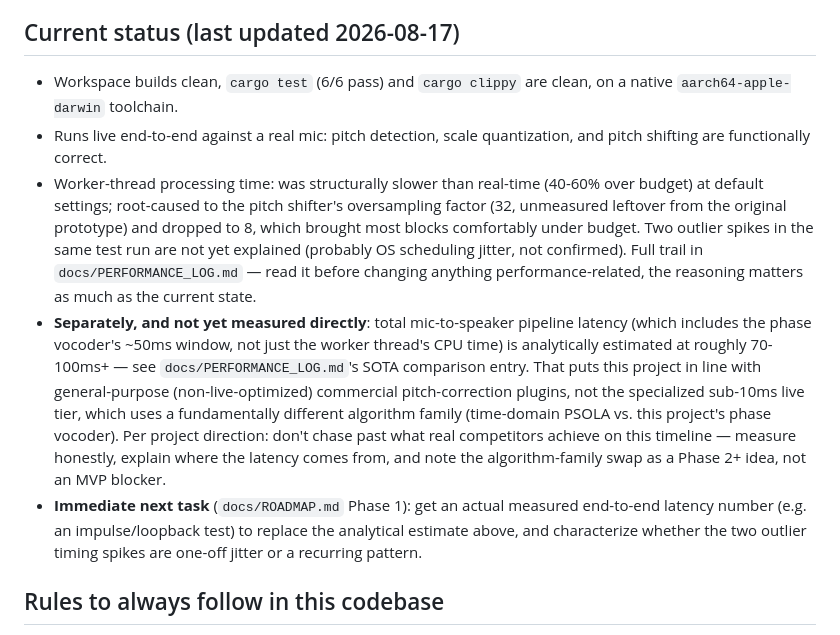
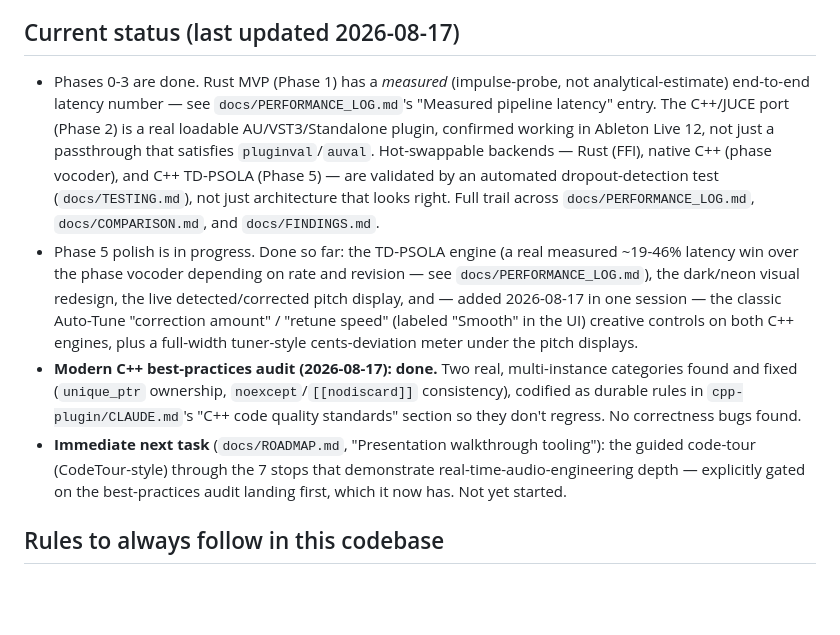
Before and after one commit to mcfredrick/pitchzazz, a Markdown page: CLAUDE.md, the part around the change. GitHub-like rendering; blank space fills up the shorter version.

Commit message:
Refresh root CLAUDE.md's status section to reflect merged Phase 5 work
The status section still described the pre-Phase-2 Rust MVP picture
(analytical latency estimate, cargo test as the only verification) even
though Phases 0-3 and most of Phase 5 have since landed. Updated to
reflect the actual current state: measured (not estimated) latency, the
C++ port validated in a real DAW, hot-swap backed by an automated test,
and tonight's three additions (creative controls, tuner meter, C++
best-practices audit) — and repointed "immediate next task" at the
guided code-tour, which the audit was an explicit prerequisite for.

```diff
--- a/CLAUDE.md
+++ b/CLAUDE.md
@@ -15,33 +15,34 @@ Weigh new work against that section before adding it to a phase.
 
 ## Current status (last updated 2026-08-17)
 
-- Workspace builds clean, `cargo test` (6/6 pass) and `cargo clippy` are
-  clean, on a native `aarch64-apple-darwin` toolchain.
-- Runs live end-to-end against a real mic: pitch detection, scale
-  quantization, and pitch shifting are functionally correct.
-- Worker-thread processing time: was structurally slower than real-time
-  (40-60% over budget) at default settings; root-caused to the pitch
-  shifter's oversampling factor (32, unmeasured leftover from the original
-  prototype) and dropped to 8, which brought most blocks comfortably under
-  budget. Two outlier spikes in the same test run are not yet explained
-  (probably OS scheduling jitter, not confirmed). Full trail in
-  `docs/PERFORMANCE_LOG.md` — read it before changing anything
-  performance-related, the reasoning matters as much as the current state.
-- **Separately, and not yet measured directly**: total mic-to-speaker
-  pipeline latency (which includes the phase vocoder's ~50ms window, not
-  just the worker thread's CPU time) is analytically estimated at roughly
-  70-100ms+ — see `docs/PERFORMANCE_LOG.md`'s SOTA comparison entry. That
-  puts this project in line with general-purpose (non-live-optimized)
-  commercial pitch-correction plugins, not the specialized sub-10ms live
-  tier, which uses a fundamentally different algorithm family
-  (time-domain PSOLA vs. this project's phase vocoder). Per project
-  direction: don't chase past what real competitors achieve on this
-  timeline — measure honestly, explain where the latency comes from, and
-  note the algorithm-family swap as a Phase 2+ idea, not an MVP blocker.
-- **Immediate next task** (`docs/ROADMAP.md` Phase 1): get an actual
-  measured end-to-end latency number (e.g. an impulse/loopback test) to
-  replace the analytical estimate above, and characterize whether the two
-  outlier timing spikes are one-off jitter or a recurring pattern.
+- Phases 0-3 are done. Rust MVP (Phase 1) has a *measured* (impulse-probe,
+  not analytical-estimate) end-to-end latency number — see
+  `docs/PERFORMANCE_LOG.md`'s "Measured pipeline latency" entry. The
+  C++/JUCE port (Phase 2) is a real loadable AU/VST3/Standalone plugin,
+  confirmed working in Ableton Live 12, not just a passthrough that
+  satisfies `pluginval`/`auval`. Hot-swappable backends — Rust (FFI),
+  native C++ (phase vocoder), and C++ TD-PSOLA (Phase 5) — are validated
+  by an automated dropout-detection test (`docs/TESTING.md`), not just
+  architecture that looks right. Full trail across
+  `docs/PERFORMANCE_LOG.md`, `docs/COMPARISON.md`, and `docs/FINDINGS.md`.
+- Phase 5 polish is in progress. Done so far: the TD-PSOLA engine (a real
+  measured ~19-46% latency win over the phase vocoder depending on rate
+  and revision — see `docs/PERFORMANCE_LOG.md`), the dark/neon visual
+  redesign, the live detected/corrected pitch display, and — added
+  2026-08-17 in one session — the classic Auto-Tune "correction amount" /
+  "retune speed" (labeled "Smooth" in the UI) creative controls on both
+  C++ engines, plus a full-width tuner-style cents-deviation meter under
+  the pitch displays.
+- **Modern C++ best-practices audit (2026-08-17): done.** Two real,
+  multi-instance categories found and fixed (`unique_ptr` ownership,
+  `noexcept`/`[[nodiscard]]` consistency), codified as durable rules in
+  `cpp-plugin/CLAUDE.md`'s "C++ code quality standards" section so they
+  don't regress. No correctness bugs found.
+- **Immediate next task** (`docs/ROADMAP.md`, "Presentation walkthrough
+  tooling"): the guided code-tour (CodeTour-style) through the 7 stops
+  that demonstrate real-time-audio-engineering depth — explicitly gated
+  on the best-practices audit landing first, which it now has. Not yet
+  started.
 
 ## Rules to always follow in this codebase
 
```
